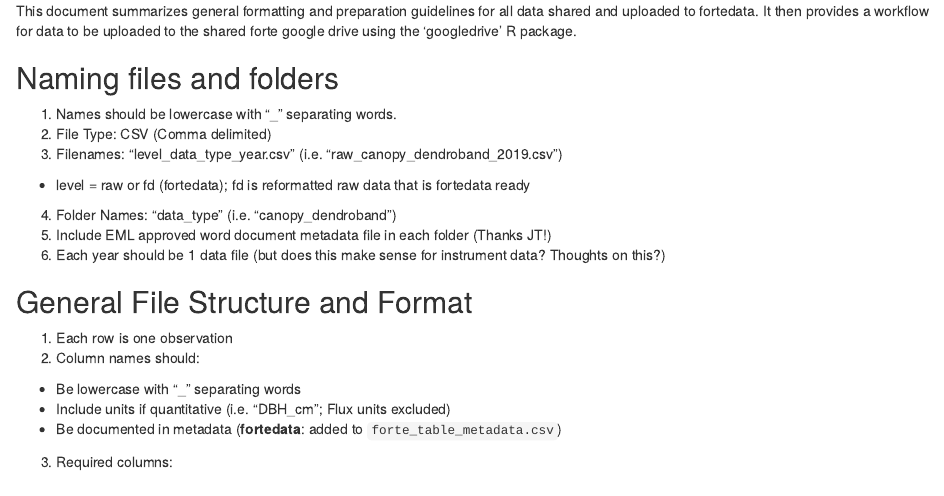
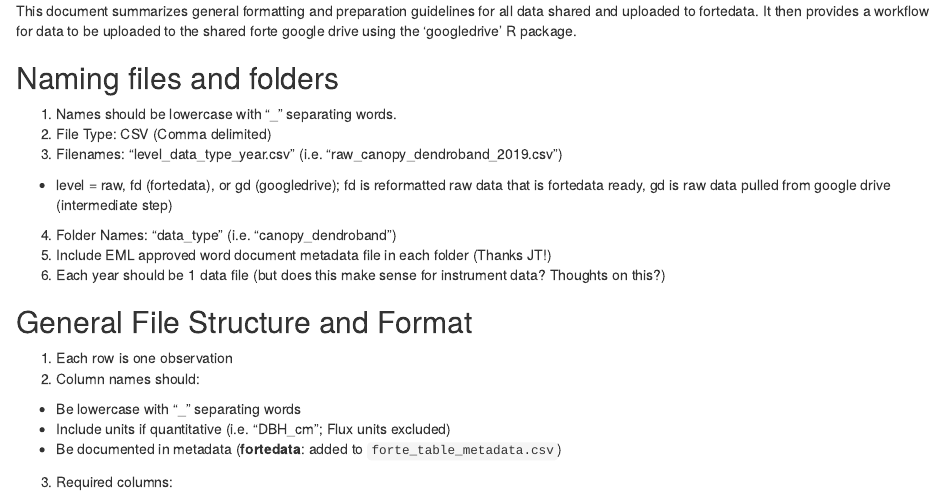
Before and after one commit to camerclay/goughlab_data_mgmt, an R Markdown document (data_structure&workflow.Rmd): the page in a window 1100 px wide, from 220 px down. Rendered offline with R 4.5, knitr and Pandoc, with nearby package versions.

Commit message:
adding gd (google drive) abbreviation to file naming

```diff
--- a/data_structure&workflow.Rmd
+++ b/data_structure&workflow.Rmd
@@ -18,7 +18,7 @@ to the shared forte google drive using the 'googledrive' R package.
 1. Names should be lowercase with "_" separating words.
 2. File Type: CSV (Comma delimited)
 3. Filenames: "level_data_type_year.csv" (i.e. "raw_canopy_dendroband_2019.csv")
-+ level = raw or fd (fortedata); fd is reformatted raw data that is fortedata ready
++ level = raw, fd (fortedata), or gd (googledrive); fd is reformatted raw data that is fortedata ready, gd is raw data pulled from google drive (intermediate step)
 4. Folder Names: "data_type" (i.e. "canopy_dendroband")
 5. Include EML approved word document metadata file in each folder (Thanks JT!)
 5. Each year should be 1 data file (but does this make sense for instrument data? Thoughts on this?)
```
